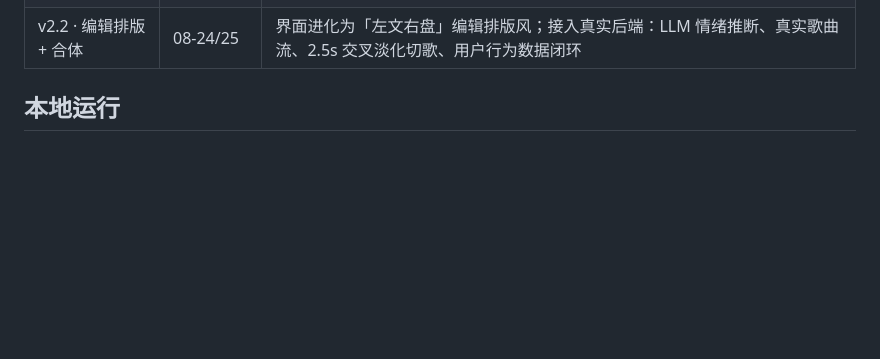
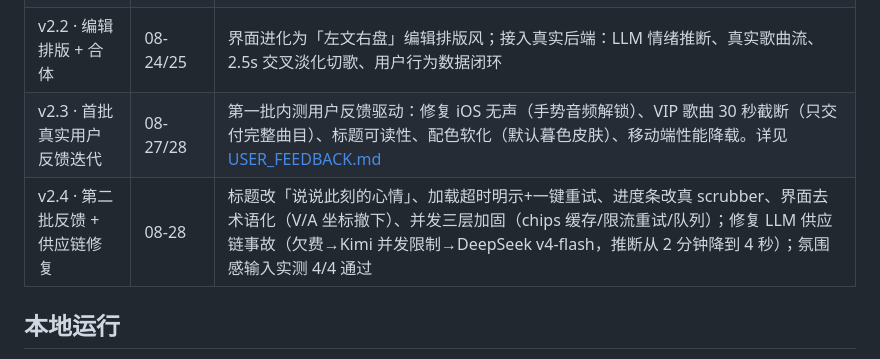
Before and after one commit to shineyyxd/mood-journey, a Markdown page: README.md, the part around the change. GitHub-like rendering; blank space fills up the shorter version.

Commit message:
docs: USER_FEEDBACK.md 入库（两批真实用户反馈全记录）+ 版本更迭补 v2.3/v2.4

```diff
--- a/README.md
+++ b/README.md
@@ -67,6 +67,8 @@
 | v2 · 黑胶盘面实验 | 08-21 | 本仓库诞生：纯前端视觉版，提出「盘面即 Russell 平面」的核心视觉隐喻 |
 | v2.1 · 盘面合一 | 08-24 | 情绪弧线收进盘面、唱片自转跟随播放状态、背景降噪、正式更名「情绪旅程」 |
 | v2.2 · 编辑排版 + 合体 | 08-24/25 | 界面进化为「左文右盘」编辑排版风；接入真实后端：LLM 情绪推断、真实歌曲流、2.5s 交叉淡化切歌、用户行为数据闭环 |
+| v2.3 · 首批真实用户反馈迭代 | 08-27/28 | 第一批内测用户反馈驱动：修复 iOS 无声（手势音频解锁）、VIP 歌曲 30 秒截断（只交付完整曲目）、标题可读性、配色软化（默认暮色皮肤）、移动端性能降载。详见 [USER_FEEDBACK.md](USER_FEEDBACK.md) |
+| v2.4 · 第二批反馈 + 供应链修复 | 08-28 | 标题改「说说此刻的心情」、加载超时明示+一键重试、进度条改真 scrubber、界面去术语化（V/A 坐标撤下）、并发三层加固（chips 缓存/限流重试/队列）；修复 LLM 供应链事故（欠费→Kimi 并发限制→DeepSeek v4-flash，推断从 2 分钟降到 4 秒）；氛围感输入实测 4/4 通过 |
 
 ## 本地运行
 
```
Also changed, not shown: USER_FEEDBACK.md (added, +47 -0 lines).
